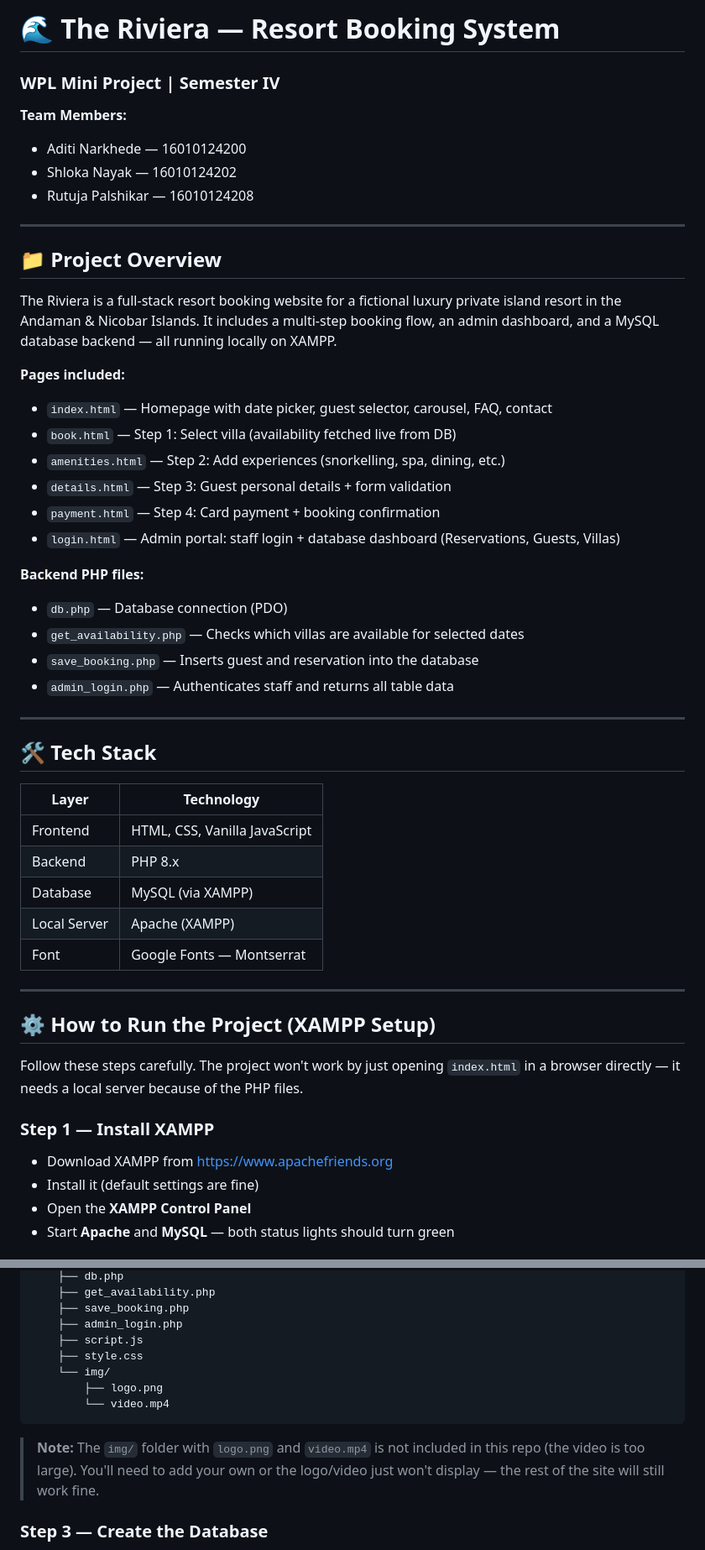
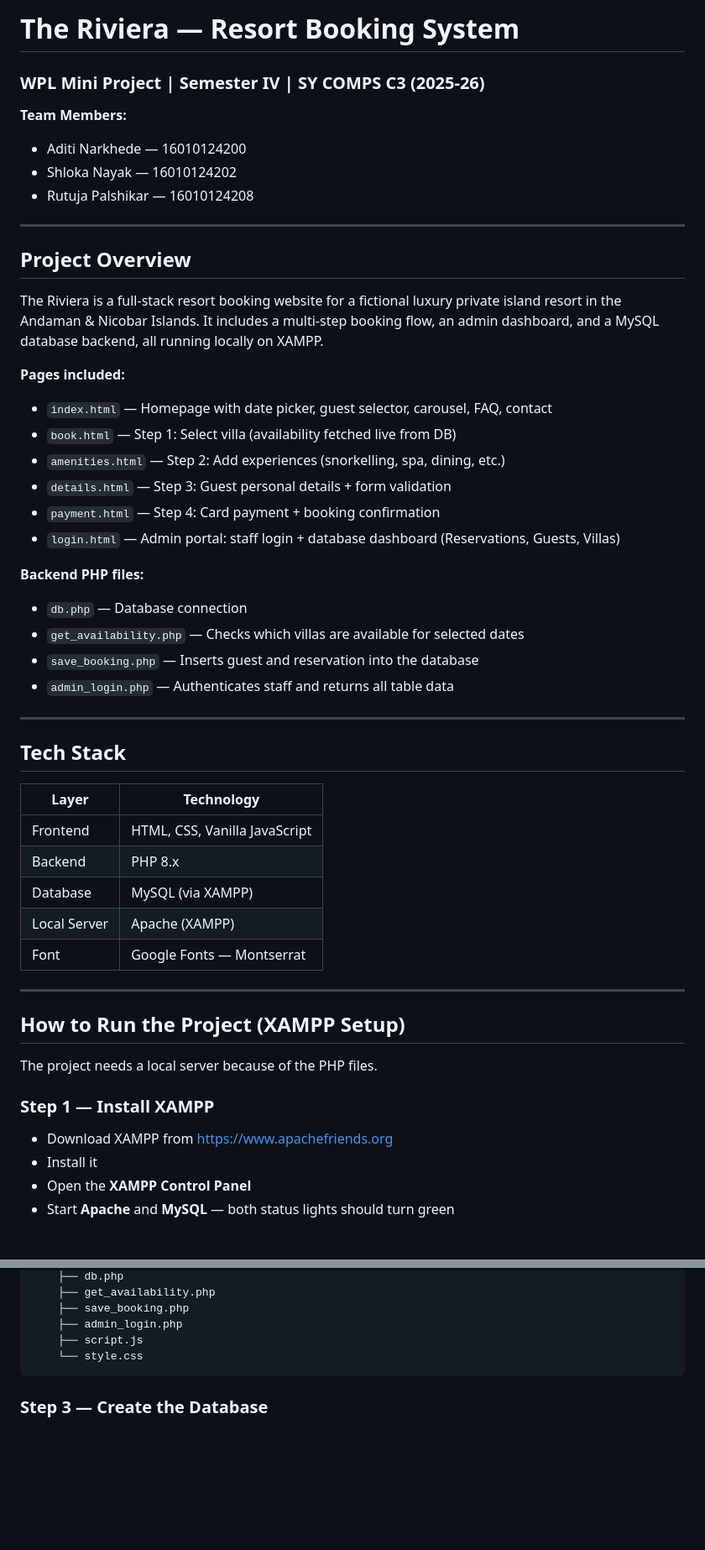
Before and after one commit to aditinarkhede09/Resort-Management-System, a Markdown page: README.md, 2 parts joined by grey strips. Shown at 84% size. Rendered like a GitHub page; blank space fills up the shorter version.

````diff
--- a/README.md
+++ b/README.md
@@ -1,5 +1,5 @@
-# 🌊 The Riviera — Resort Booking System
-### WPL Mini Project | Semester IV
+# The Riviera — Resort Booking System
+### WPL Mini Project | Semester IV | SY COMPS C3 (2025-26)
 
 **Team Members:**
 - Aditi Narkhede — 16010124200
@@ -8,9 +8,9 @@
 
 ---
 
-## 📁 Project Overview
+## Project Overview
 
-The Riviera is a full-stack resort booking website for a fictional luxury private island resort in the Andaman & Nicobar Islands. It includes a multi-step booking flow, an admin dashboard, and a MySQL database backend — all running locally on XAMPP.
+The Riviera is a full-stack resort booking website for a fictional luxury private island resort in the Andaman & Nicobar Islands. It includes a multi-step booking flow, an admin dashboard, and a MySQL database backend, all running locally on XAMPP.
 
 **Pages included:**
 - `index.html` — Homepage with date picker, guest selector, carousel, FAQ, contact
@@ -21,14 +21,14 @@ The Riviera is a full-stack resort booking website for a fictional luxury privat
 - `login.html` — Admin portal: staff login + database dashboard (Reservations, Guests, Villas)
 
 **Backend PHP files:**
-- `db.php` — Database connection (PDO)
+- `db.php` — Database connection
 - `get_availability.php` — Checks which villas are available for selected dates
 - `save_booking.php` — Inserts guest and reservation into the database
 - `admin_login.php` — Authenticates staff and returns all table data
 
 ---
 
-## 🛠️ Tech Stack
+## Tech Stack
 
 | Layer | Technology |
 |-------|-----------|
@@ -40,14 +40,14 @@ The Riviera is a full-stack resort booking website for a fictional luxury privat
 
 ---
 
-## ⚙️ How to Run the Project (XAMPP Setup)
+## How to Run the Project (XAMPP Setup)
 
-Follow these steps carefully. The project won't work by just opening `index.html` in a browser directly — it needs a local server because of the PHP files.
+The project needs a local server because of the PHP files.
 
 ### Step 1 — Install XAMPP
 
 - Download XAMPP from [https://www.apachefriends.org](https://www.apachefriends.org)
-- Install it (default settings are fine)
+- Install it
 - Open the **XAMPP Control Panel**
 - Start **Apache** and **MySQL** — both status lights should turn green
 
@@ -74,13 +74,8 @@ htdocs/
     ├── save_booking.php
     ├── admin_login.php
     ├── script.js
-    ├── style.css
-    └── img/
-        ├── logo.png
-        └── video.mp4
+    └── style.css
 ```
-
-> **Note:** The `img/` folder with `logo.png` and `video.mp4` is not included in this repo (the video is too large). You'll need to add your own or the logo/video just won't display — the rest of the site will still work fine.
 
 ### Step 3 — Create the Database
 
````
Also changed, not shown: other parts of README.md (+12 -72 lines).
